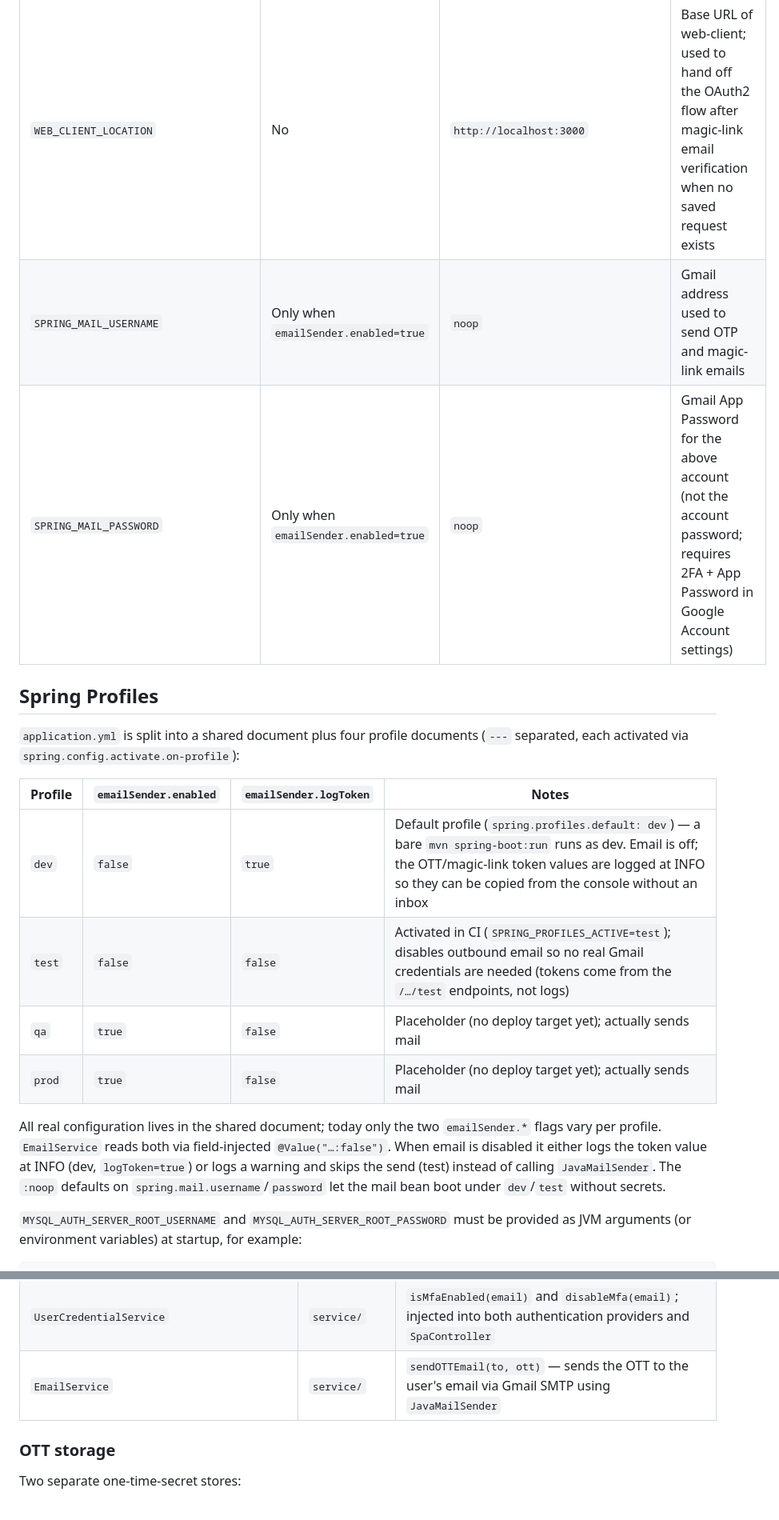
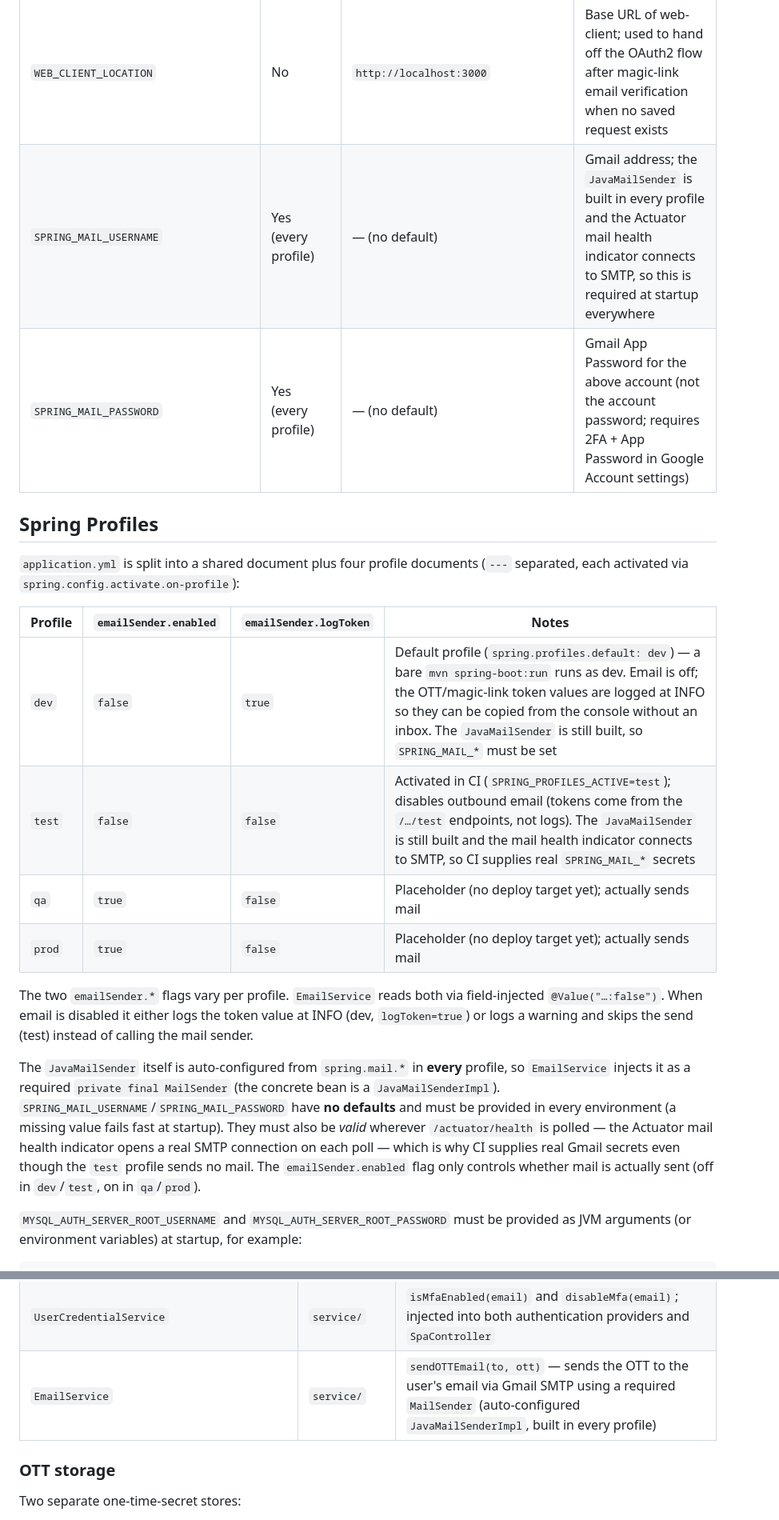
Before and after one commit to kuanhc96/roots-app, a Markdown page: auth-server/README.md, 2 parts joined by grey strips. Shown at 80% size. Rendered like a GitHub page.

```diff
--- a/auth-server/README.md
+++ b/auth-server/README.md
@@ -13,8 +13,8 @@ A fullstack Spring Boot + Nuxt/Vue application that handles authentication for t
 | `REMEMBER_ME_KEY`                 | No | `dev-remember-me-key-change-in-prod` | Secret key used to sign remember-me cookies; change in production |
 | `REMEMBER_ME_TOKEN_VALIDITY_SECONDS` | No | `1209600` (14 days) | Lifetime of the remember-me cookie in seconds |
 | `WEB_CLIENT_LOCATION`               | No | `http://localhost:3000` | Base URL of web-client; used to hand off the OAuth2 flow after magic-link email verification when no saved request exists |
-| `SPRING_MAIL_USERNAME`              | Only when `emailSender.enabled=true` | `noop` | Gmail address used to send OTP and magic-link emails |
-| `SPRING_MAIL_PASSWORD`              | Only when `emailSender.enabled=true` | `noop` | Gmail App Password for the above account (not the account password; requires 2FA + App Password in Google Account settings) |
+| `SPRING_MAIL_USERNAME`              | Yes (every profile) | — (no default) | Gmail address; the `JavaMailSender` is built in every profile and the Actuator mail health indicator connects to SMTP, so this is required at startup everywhere |
+| `SPRING_MAIL_PASSWORD`              | Yes (every profile) | — (no default) | Gmail App Password for the above account (not the account password; requires 2FA + App Password in Google Account settings) |
 
 ## Spring Profiles
 
@@ -22,12 +22,14 @@ A fullstack Spring Boot + Nuxt/Vue application that handles authentication for t
 
 | Profile | `emailSender.enabled` | `emailSender.logToken` | Notes |
 |---|---|---|---|
-| `dev` | `false` | `true` | Default profile (`spring.profiles.default: dev`) — a bare `mvn spring-boot:run` runs as dev. Email is off; the OTT/magic-link token values are logged at INFO so they can be copied from the console without an inbox |
-| `test` | `false` | `false` | Activated in CI (`SPRING_PROFILES_ACTIVE=test`); disables outbound email so no real Gmail credentials are needed (tokens come from the `/…/test` endpoints, not logs) |
+| `dev` | `false` | `true` | Default profile (`spring.profiles.default: dev`) — a bare `mvn spring-boot:run` runs as dev. Email is off; the OTT/magic-link token values are logged at INFO so they can be copied from the console without an inbox. The `JavaMailSender` is still built, so `SPRING_MAIL_*` must be set |
+| `test` | `false` | `false` | Activated in CI (`SPRING_PROFILES_ACTIVE=test`); disables outbound email (tokens come from the `/…/test` endpoints, not logs). The `JavaMailSender` is still built and the mail health indicator connects to SMTP, so CI supplies real `SPRING_MAIL_*` secrets |
 | `qa` | `true` | `false` | Placeholder (no deploy target yet); actually sends mail |
 | `prod` | `true` | `false` | Placeholder (no deploy target yet); actually sends mail |
 
-All real configuration lives in the shared document; today only the two `emailSender.*` flags vary per profile. `EmailService` reads both via field-injected `@Value("…:false")`. When email is disabled it either logs the token value at INFO (dev, `logToken=true`) or logs a warning and skips the send (test) instead of calling `JavaMailSender`. The `:noop` defaults on `spring.mail.username`/`password` let the mail bean boot under `dev`/`test` without secrets.
+The two `emailSender.*` flags vary per profile. `EmailService` reads both via field-injected `@Value("…:false")`. When email is disabled it either logs the token value at INFO (dev, `logToken=true`) or logs a warning and skips the send (test) instead of calling the mail sender.
+
+The `JavaMailSender` itself is auto-configured from `spring.mail.*` in **every** profile, so `EmailService` injects it as a required `private final MailSender` (the concrete bean is a `JavaMailSenderImpl`). `SPRING_MAIL_USERNAME`/`SPRING_MAIL_PASSWORD` have **no defaults** and must be provided in every environment (a missing value fails fast at startup). They must also be *valid* wherever `/actuator/health` is polled — the Actuator mail health indicator opens a real SMTP connection on each poll — which is why CI supplies real Gmail secrets even though the `test` profile sends no mail. The `emailSender.enabled` flag only controls whether mail is actually sent (off in `dev`/`test`, on in `qa`/`prod`).
 
 `MYSQL_AUTH_SERVER_ROOT_USERNAME` and `MYSQL_AUTH_SERVER_ROOT_PASSWORD` must be provided as JVM arguments (or environment variables) at startup, for example:
 
@@ -296,7 +300,7 @@ MFA is **optional per user**, controlled by the `is_mfa_enabled` column in `user
 | `UserCredential` | `model/` | Record representing a row from `user_credential` |
 | `UserCredentialRepository` | `repository/` | JdbcTemplate-based repo; `findByEmail` and `setMfaEnabled` |
 | `UserCredentialService` | `service/` | `isMfaEnabled(email)` and `disableMfa(email)`; injected into both authentication providers and `SpaController` |
-| `EmailService` | `service/` | `sendOTTEmail(to, ott)` — sends the OTT to the user's email via Gmail SMTP using `JavaMailSender` |
+| `EmailService` | `service/` | `sendOTTEmail(to, ott)` — sends the OTT to the user's email via Gmail SMTP using a required `MailSender` (auto-configured `JavaMailSenderImpl`, built in every profile) |
 
 ### OTT storage
 
```
Also changed, not shown: other parts of auth-server/README.md (+4 -2 lines), CLAUDE.md (+7 -7 lines).
